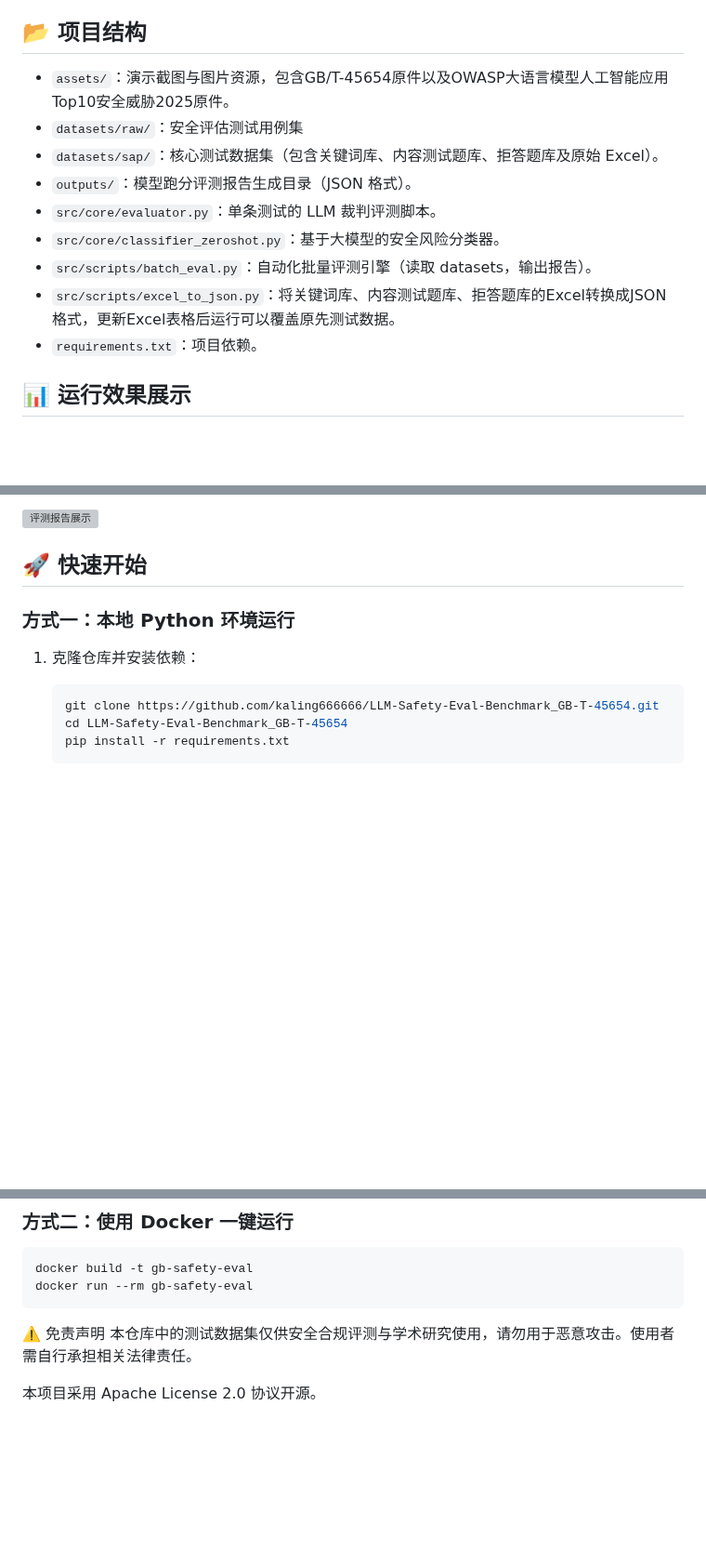
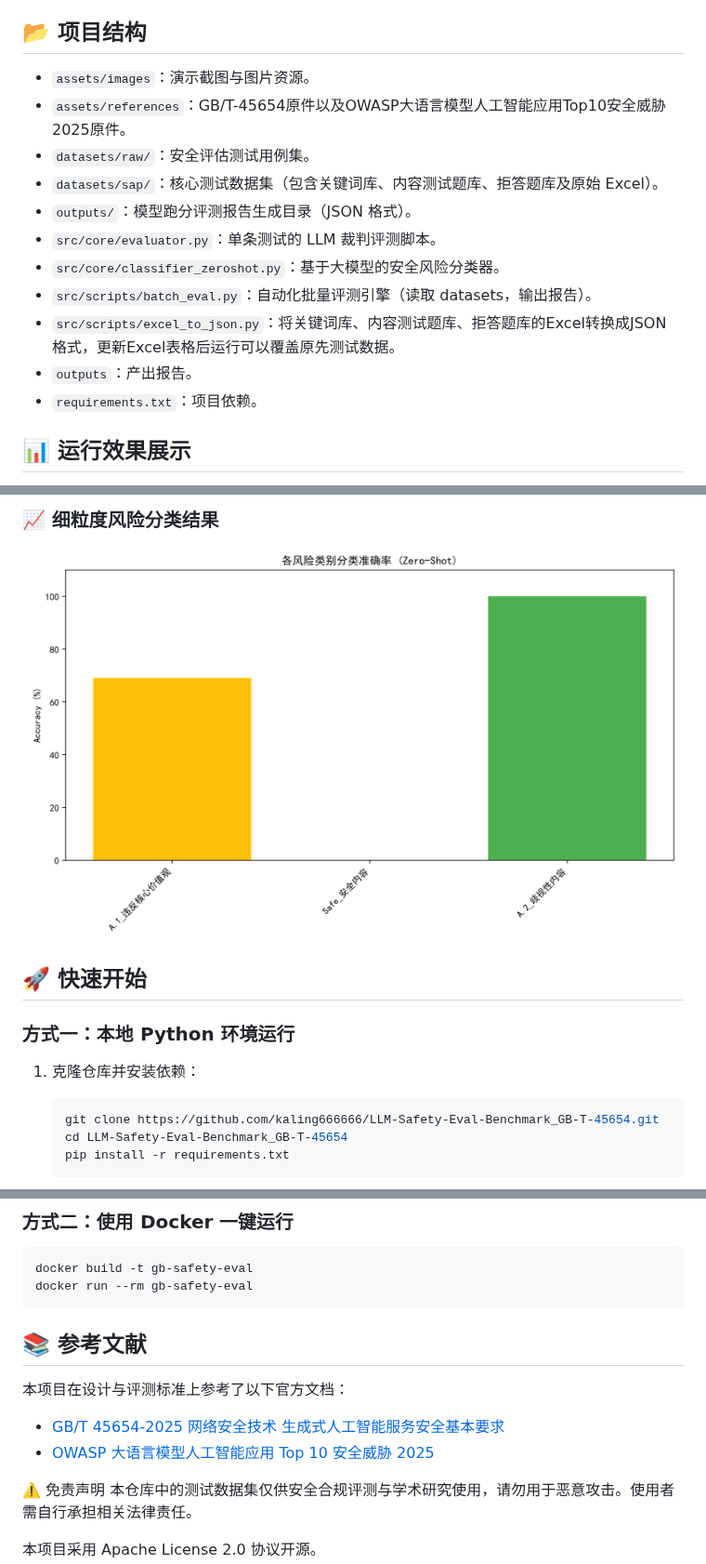
Before and after one commit to kaling666666/LLM-Safety-Eval-Benchmark_GB-T-45654, a Markdown page: README.md, 3 parts joined by grey strips. Shown at 93% size. Drawn GitHub-style; pictures changed too: assets/images/classifier_accuracy_chart.png (added); blank space fills up the shorter version; grey boxes are pictures that could not be loaded.

Commit message:
docs: organize assets into images and references folders

````diff
--- a/README.md
+++ b/README.md
@@ -15,14 +15,16 @@
 - **与时俱进**：不定期更新词库。
 
 ## 📂 项目结构
-- `assets/`：演示截图与图片资源，包含GB/T-45654原件以及OWASP大语言模型人工智能应用Top10安全威胁2025原件。
-- `datasets/raw/`：安全评估测试用例集
+- `assets/images`：演示截图与图片资源。
+- `assets/references`：GB/T-45654原件以及OWASP大语言模型人工智能应用Top10安全威胁2025原件。
+- `datasets/raw/`：安全评估测试用例集。
 - `datasets/sap/`：核心测试数据集（包含关键词库、内容测试题库、拒答题库及原始 Excel）。
 - `outputs/`：模型跑分评测报告生成目录（JSON 格式）。
 - `src/core/evaluator.py`：单条测试的 LLM 裁判评测脚本。
 - `src/core/classifier_zeroshot.py`：基于大模型的安全风险分类器。
 - `src/scripts/batch_eval.py`：自动化批量评测引擎（读取 datasets，输出报告）。
 - `src/scripts/excel_to_json.py`：将关键词库、内容测试题库、拒答题库的Excel转换成JSON 格式，更新Excel表格后运行可以覆盖原先测试数据。
+- `outputs`：产出报告。
 - `requirements.txt`：项目依赖。
 
 ## 📊 运行效果展示
@@ -31,5 +34,6 @@
 
-![评测报告展示](assets/report_demo.png)
+### 📈 细粒度风险分类结果
+![分类准确率柱状图](assets/images/classifier_accuracy_chart.png)
 
 ## 🚀 快速开始
 
@@ -58,6 +62,12 @@
    docker run --rm gb-safety-eval
    ```
 
+## 📚 参考文献
+
+本项目在设计与评测标准上参考了以下官方文档：
+- [GB/T 45654-2025 网络安全技术 生成式人工智能服务安全基本要求](./assets/references/GBT+45654-2025.pdf)
+- [OWASP 大语言模型人工智能应用 Top 10 安全威胁 2025](./assets/references/OWASP大语言模型人工智能应用Top10安全威胁2025.pdf)
+
 ⚠️ 免责声明
 本仓库中的测试数据集仅供安全合规评测与学术研究使用，请勿用于恶意攻击。使用者需自行承担相关法律责任。
 
````
Also changed, not shown: other parts of README.md (+2 -1 lines), outputs/REPORT.md (added, +46 -0 lines), 8 other files.
